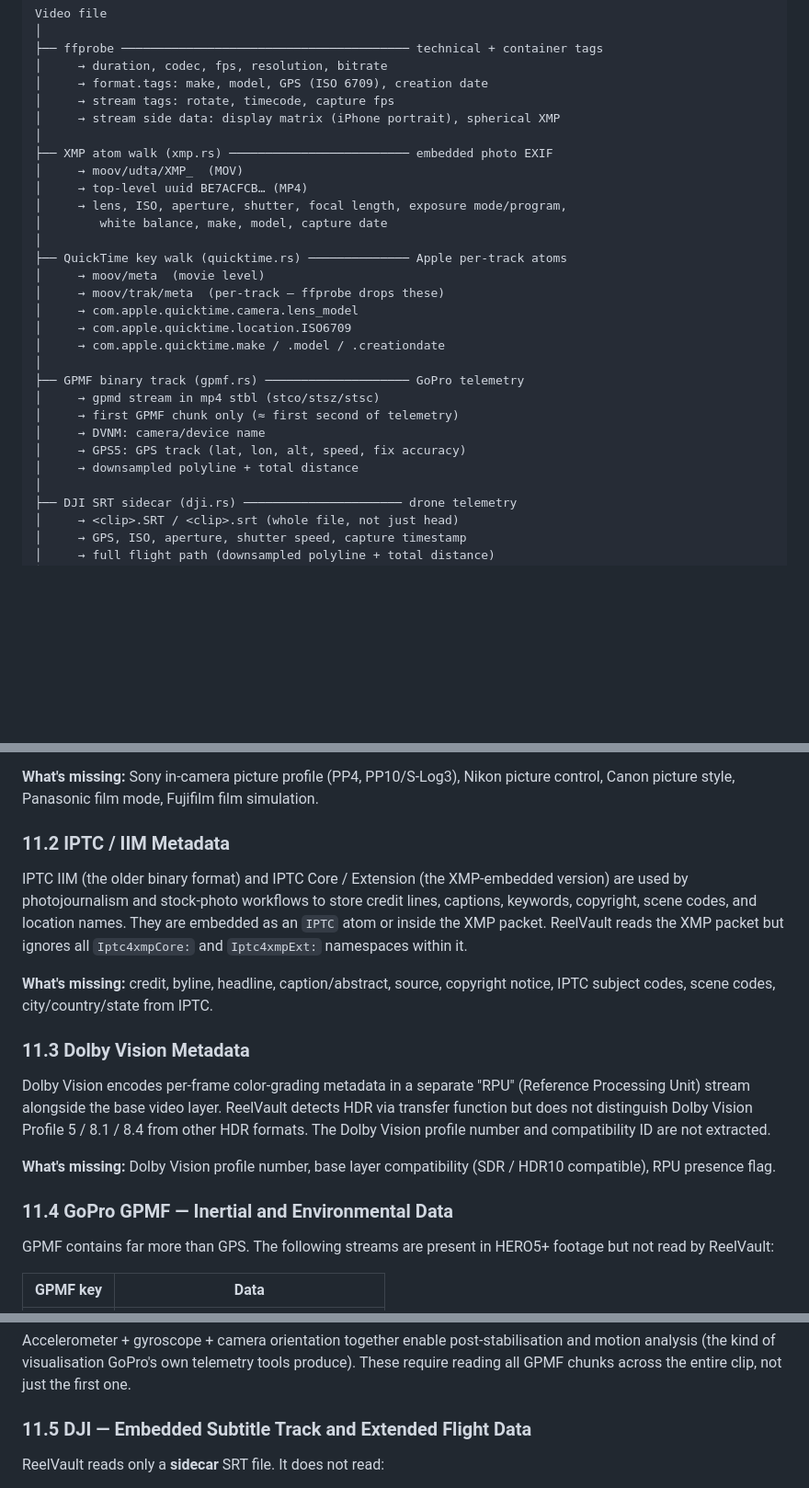
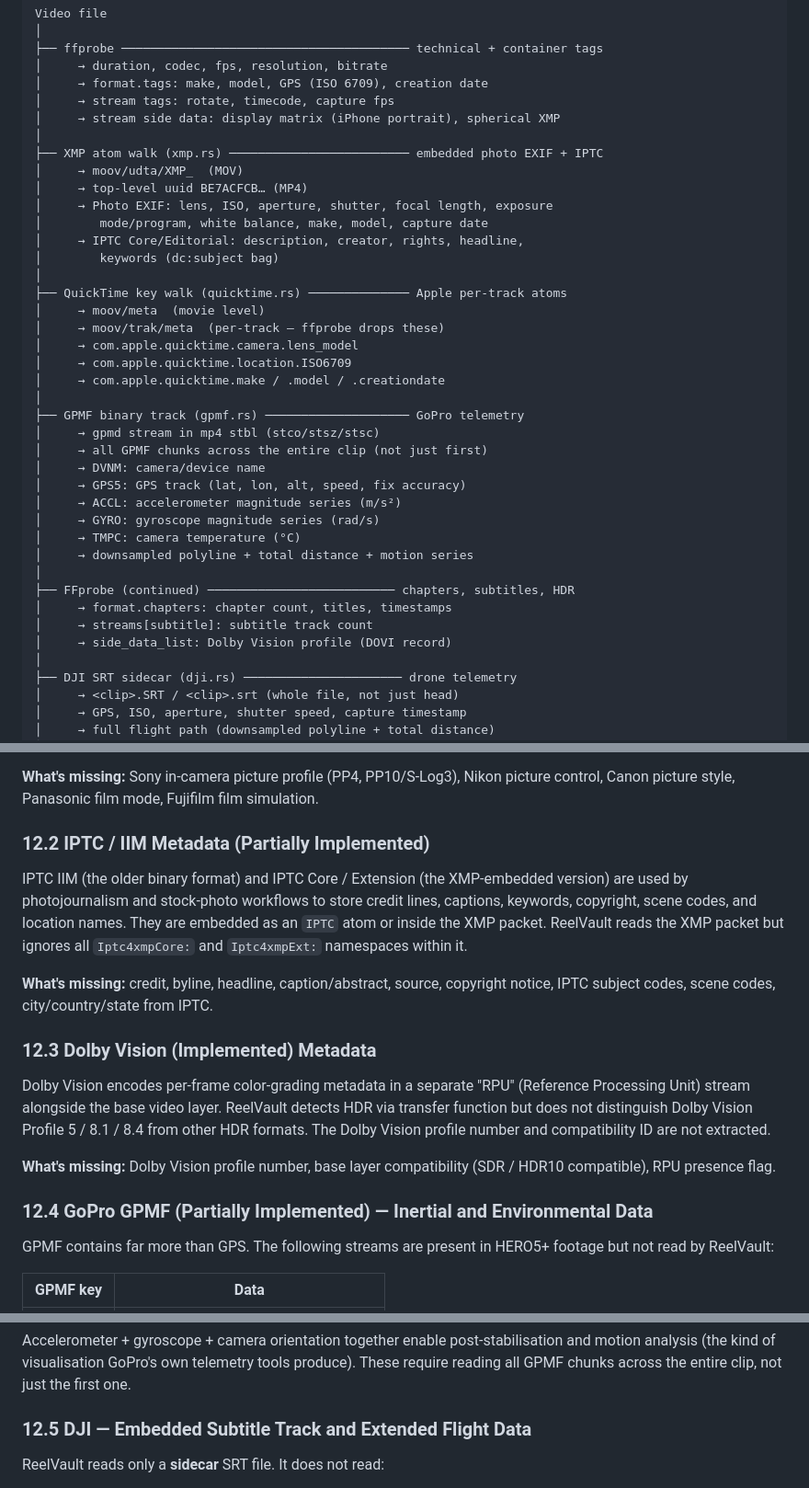
Before and after one commit to brianm998/ReelVault, a Markdown page: docs/METADATA.md, 3 parts joined by grey strips. Shown at 92% size. Drawn GitHub-style; blank space fills up the shorter version.

```diff
--- a/docs/METADATA.md
+++ b/docs/METADATA.md
@@ -33,11 +33,13 @@ Video file
 │     → stream tags: rotate, timecode, capture fps
 │     → stream side data: display matrix (iPhone portrait), spherical XMP
 │
-├── XMP atom walk (xmp.rs) ───────────────────────── embedded photo EXIF
+├── XMP atom walk (xmp.rs) ───────────────────────── embedded photo EXIF + IPTC
 │     → moov/udta/XMP_  (MOV)
 │     → top-level uuid BE7ACFCB… (MP4)
-│     → lens, ISO, aperture, shutter, focal length, exposure mode/program,
-│        white balance, make, model, capture date
+│     → Photo EXIF: lens, ISO, aperture, shutter, focal length, exposure
+│        mode/program, white balance, make, model, capture date
+│     → IPTC Core/Editorial: description, creator, rights, headline,
+│        keywords (dc:subject bag)
 │
 ├── QuickTime key walk (quicktime.rs) ────────────── Apple per-track atoms
 │     → moov/meta  (movie level)
@@ -48,10 +50,18 @@ Video file
 │
 ├── GPMF binary track (gpmf.rs) ──────────────────── GoPro telemetry
 │     → gpmd stream in mp4 stbl (stco/stsz/stsc)
-│     → first GPMF chunk only (≈ first second of telemetry)
+│     → all GPMF chunks across the entire clip (not just first)
 │     → DVNM: camera/device name
 │     → GPS5: GPS track (lat, lon, alt, speed, fix accuracy)
-│     → downsampled polyline + total distance
+│     → ACCL: accelerometer magnitude series (m/s²)
+│     → GYRO: gyroscope magnitude series (rad/s)
+│     → TMPC: camera temperature (°C)
+│     → downsampled polyline + total distance + motion series
+│
+├── FFprobe (continued) ────────────────────────── chapters, subtitles, HDR
+│     → format.chapters: chapter count, titles, timestamps
+│     → streams[subtitle]: subtitle track count
+│     → side_data_list: Dolby Vision profile (DOVI record)
 │
 ├── DJI SRT sidecar (dji.rs) ────────────────────── drone telemetry
 │     → <clip>.SRT / <clip>.srt (whole file, not just head)
@@ -569,19 +637,19 @@ All major camera manufacturers embed proprietary binary blobs in EXIF (`MakerNot
 
 **What's missing:** Sony in-camera picture profile (PP4, PP10/S-Log3), Nikon picture control, Canon picture style, Panasonic film mode, Fujifilm film simulation.
 
-### 11.2 IPTC / IIM Metadata
+### 12.2 IPTC / IIM Metadata (Partially Implemented)
 
 IPTC IIM (the older binary format) and IPTC Core / Extension (the XMP-embedded version) are used by photojournalism and stock-photo workflows to store credit lines, captions, keywords, copyright, scene codes, and location names. They are embedded as an `IPTC` atom or inside the XMP packet. ReelVault reads the XMP packet but ignores all `Iptc4xmpCore:` and `Iptc4xmpExt:` namespaces within it.
 
 **What's missing:** credit, byline, headline, caption/abstract, source, copyright notice, IPTC subject codes, scene codes, city/country/state from IPTC.
 
-### 11.3 Dolby Vision Metadata
+### 12.3 Dolby Vision (Implemented) Metadata
 
 Dolby Vision encodes per-frame color-grading metadata in a separate "RPU" (Reference Processing Unit) stream alongside the base video layer. ReelVault detects HDR via transfer function but does not distinguish Dolby Vision Profile 5 / 8.1 / 8.4 from other HDR formats. The Dolby Vision profile number and compatibility ID are not extracted.
 
 **What's missing:** Dolby Vision profile number, base layer compatibility (SDR / HDR10 compatible), RPU presence flag.
 
-### 11.4 GoPro GPMF — Inertial and Environmental Data
+### 12.4 GoPro GPMF (Partially Implemented) — Inertial and Environmental Data
 
 GPMF contains far more than GPS. The following streams are present in HERO5+ footage but not read by ReelVault:
 
@@ -604,7 +672,7 @@ GPMF contains far more than GPS. The following streams are present in HERO5+ foo
 
 Accelerometer + gyroscope + camera orientation together enable post-stabilisation and motion analysis (the kind of visualisation GoPro's own telemetry tools produce). These require reading all GPMF chunks across the entire clip, not just the first one.
 
-### 11.5 DJI — Embedded Subtitle Track and Extended Flight Data
+### 12.5 DJI — Embedded Subtitle Track and Extended Flight Data
 
 ReelVault reads only a **sidecar** SRT file. It does not read:
 
```
Also changed, not shown: other parts of docs/METADATA.md (+60 -2 lines).
